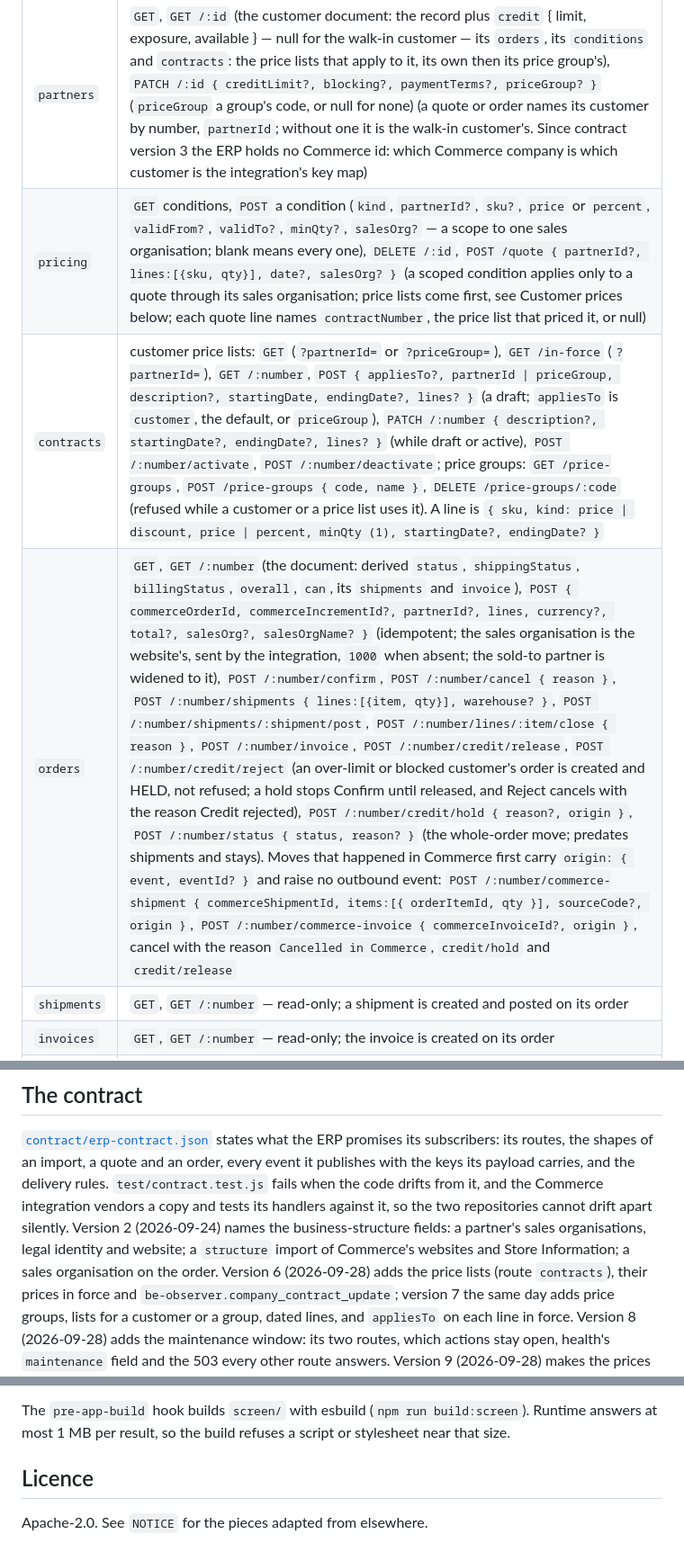
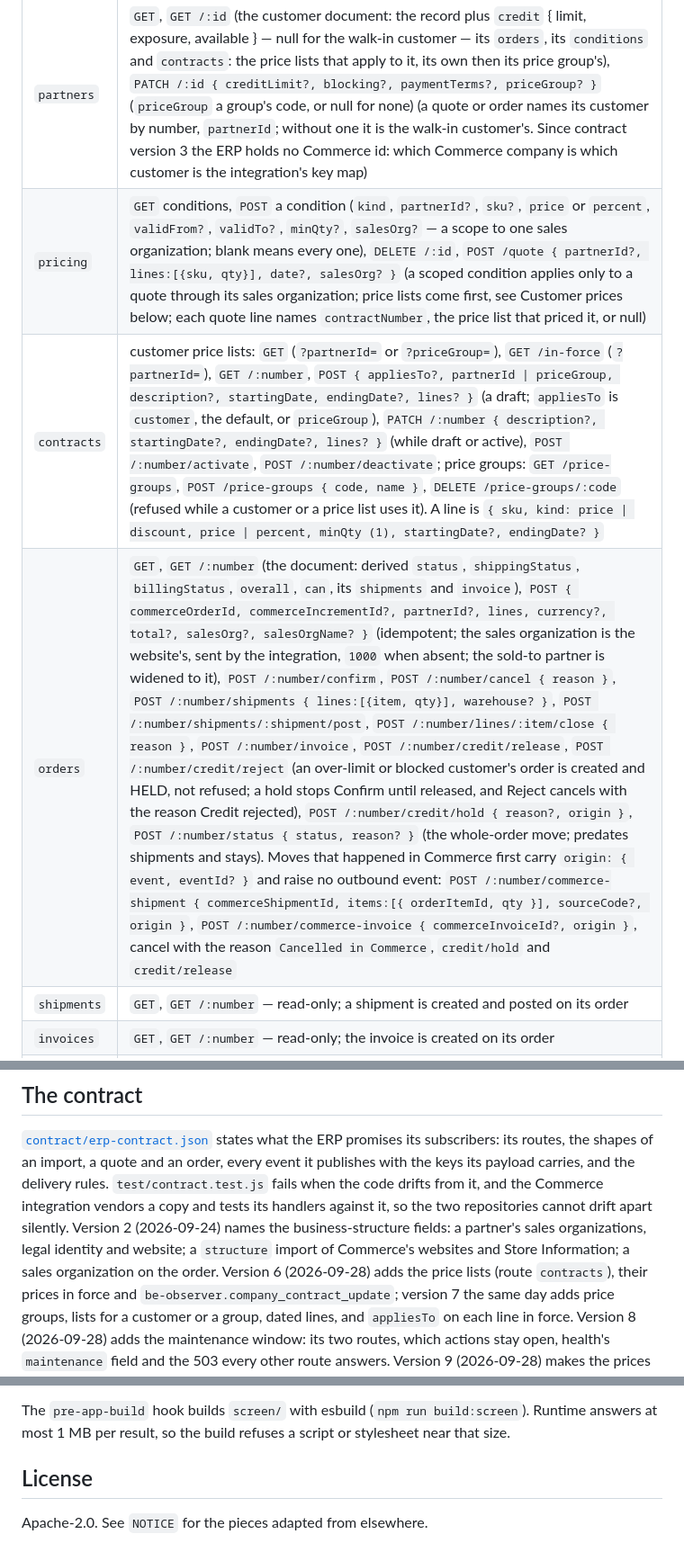
Before and after one commit to skukla/demo-erp, a Markdown page: README.md, 3 parts joined by grey strips. Shown at 90% size. Rendered like a GitHub page.

```diff
--- a/README.md
+++ b/README.md
@@ -45,9 +45,9 @@ one exception is `screen`, below, which serves the ERP's own page.
 | `admin` | `POST /wipe`, `POST /import { products[], partners[], stock[], structure?, projectName?, origin? }` (any of the three arrays; `stock` moves quantities per warehouse on products the ERP has; `structure.websites[]` is what Demo Builder's fill saw, kept as `settings.structureMirror`; `origin: { event }` names the Commerce event behind a partial import) |
 | `products` | `GET` (each with `committed` and `available`), `GET /:sku` (plus `openOrders`: each order holding it, with the customer named), `PATCH /:sku { name?, listPrice?, warehouses?: [{ code, quantity }], salesStatus? }`, `DELETE /:sku` (a product deleted in Commerce) |
 | `partners` | `GET`, `GET /:id` (the customer document: the record plus `credit` { limit, exposure, available } — null for the walk-in customer — its `orders`, its `conditions` and `contracts`: the price lists that apply to it, its own then its price group's), `PATCH /:id { creditLimit?, blocking?, paymentTerms?, priceGroup? }` (`priceGroup` a group's code, or null for none) (a quote or order names its customer by number, `partnerId`; without one it is the walk-in customer's. Since contract version 3 the ERP holds no Commerce id: which Commerce company is which customer is the integration's key map) |
-| `pricing` | `GET` conditions, `POST` a condition (`kind`, `partnerId?`, `sku?`, `price` or `percent`, `validFrom?`, `validTo?`, `minQty?`, `salesOrg?` — a scope to one sales organisation; blank means every one), `DELETE /:id`, `POST /quote { partnerId?, lines:[{sku, qty}], date?, salesOrg? }` (a scoped condition applies only to a quote through its sales organisation; price lists come first, see Customer prices below; each quote line names `contractNumber`, the price list that priced it, or null) |
+| `pricing` | `GET` conditions, `POST` a condition (`kind`, `partnerId?`, `sku?`, `price` or `percent`, `validFrom?`, `validTo?`, `minQty?`, `salesOrg?` — a scope to one sales organization; blank means every one), `DELETE /:id`, `POST /quote { partnerId?, lines:[{sku, qty}], date?, salesOrg? }` (a scoped condition applies only to a quote through its sales organization; price lists come first, see Customer prices below; each quote line names `contractNumber`, the price list that priced it, or null) |
 | `contracts` | customer price lists: `GET` (`?partnerId=` or `?priceGroup=`), `GET /in-force` (`?partnerId=`), `GET /:number`, `POST { appliesTo?, partnerId \| priceGroup, description?, startingDate, endingDate?, lines? }` (a draft; `appliesTo` is `customer`, the default, or `priceGroup`), `PATCH /:number { description?, startingDate?, endingDate?, lines? }` (while draft or active), `POST /:number/activate`, `POST /:number/deactivate`; price groups: `GET /price-groups`, `POST /price-groups { code, name }`, `DELETE /price-groups/:code` (refused while a customer or a price list uses it). A line is `{ sku, kind: price \| discount, price \| percent, minQty (1), startingDate?, endingDate? }` |
-| `orders` | `GET`, `GET /:number` (the document: derived `status`, `shippingStatus`, `billingStatus`, `overall`, `can`, its `shipments` and `invoice`), `POST { commerceOrderId, commerceIncrementId?, partnerId?, lines, currency?, total?, salesOrg?, salesOrgName? }` (idempotent; the sales organisation is the website's, sent by the integration, `1000` when absent; the sold-to partner is widened to it), `POST /:number/confirm`, `POST /:number/cancel { reason }`, `POST /:number/shipments { lines:[{item, qty}], warehouse? }`, `POST /:number/shipments/:shipment/post`, `POST /:number/lines/:item/close { reason }`, `POST /:number/invoice`, `POST /:number/credit/release`, `POST /:number/credit/reject` (an over-limit or blocked customer's order is created and HELD, not refused; a hold stops Confirm until released, and Reject cancels with the reason Credit rejected), `POST /:number/credit/hold { reason?, origin }`, `POST /:number/status { status, reason? }` (the whole-order move; predates shipments and stays). Moves that happened in Commerce first carry `origin: { event, eventId? }` and raise no outbound event: `POST /:number/commerce-shipment { commerceShipmentId, items:[{ orderItemId, qty }], sourceCode?, origin }`, `POST /:number/commerce-invoice { commerceInvoiceId?, origin }`, cancel with the reason `Cancelled in Commerce`, `credit/hold` and `credit/release` |
+| `orders` | `GET`, `GET /:number` (the document: derived `status`, `shippingStatus`, `billingStatus`, `overall`, `can`, its `shipments` and `invoice`), `POST { commerceOrderId, commerceIncrementId?, partnerId?, lines, currency?, total?, salesOrg?, salesOrgName? }` (idempotent; the sales organization is the website's, sent by the integration, `1000` when absent; the sold-to partner is widened to it), `POST /:number/confirm`, `POST /:number/cancel { reason }`, `POST /:number/shipments { lines:[{item, qty}], warehouse? }`, `POST /:number/shipments/:shipment/post`, `POST /:number/lines/:item/close { reason }`, `POST /:number/invoice`, `POST /:number/credit/release`, `POST /:number/credit/reject` (an over-limit or blocked customer's order is created and HELD, not refused; a hold stops Confirm until released, and Reject cancels with the reason Credit rejected), `POST /:number/credit/hold { reason?, origin }`, `POST /:number/status { status, reason? }` (the whole-order move; predates shipments and stays). Moves that happened in Commerce first carry `origin: { event, eventId? }` and raise no outbound event: `POST /:number/commerce-shipment { commerceShipmentId, items:[{ orderItemId, qty }], sourceCode?, origin }`, `POST /:number/commerce-invoice { commerceInvoiceId?, origin }`, cancel with the reason `Cancelled in Commerce`, `credit/hold` and `credit/release` |
 | `shipments` | `GET`, `GET /:number` — read-only; a shipment is created and posted on its order |
 | `invoices` | `GET`, `GET /:number` — read-only; the invoice is created on its order |
 | `events` | `GET` the event log (newest first, with the subscriber address, the pending and the failed counts), `POST /retry` redeliver pending events, `POST /requeue` give failed events another ten attempts |
@@ -158,9 +158,9 @@ subscribers: its routes, the shapes of an import, a quote and an order, every ev
 publishes with the keys its payload carries, and the delivery rules. `test/contract.test.js`
 fails when the code drifts from it, and the Commerce integration vendors a copy and tests its
 handlers against it, so the two repositories cannot drift apart silently. Version 2
-(2026-09-24) names the business-structure fields: a partner's sales organisations, legal
+(2026-09-24) names the business-structure fields: a partner's sales organizations, legal
 identity and website; a `structure` import of Commerce's websites and Store Information; a
-sales organisation on the order. Version 6 (2026-09-28) adds the price lists (route
+sales organization on the order. Version 6 (2026-09-28) adds the price lists (route
 `contracts`), their prices in force and `be-observer.company_contract_update`; version 7 the
 same day adds price groups, lists for a customer or a group, dated lines, and `appliesTo` on
 each line in force. Version 8 (2026-09-28) adds the maintenance window: its two routes, which actions stay open, health's `maintenance` field and the 503 every other route answers. Version 9 (2026-09-28) makes the prices in force and `be-observer.company_contract_update` what the ERP would charge: pricing conditions and the maximum discount included, raised also when a condition or a list price changes. `test/records-shape.test.js` pins what the ERP STORES
@@ -299,6 +299,6 @@ it from the address bar. With no key configured, every data call is refused.
 The `pre-app-build` hook builds `screen/` with esbuild (`npm run build:screen`). Runtime answers at
 most 1 MB per result, so the build refuses a script or stylesheet near that size.
 
-## Licence
+## License
 
 Apache-2.0. See `NOTICE` for the pieces adapted from elsewhere.
```
Also changed, not shown: other parts of README.md (+7 -7 lines), docs/design-audit.md (+15 -15 lines).
